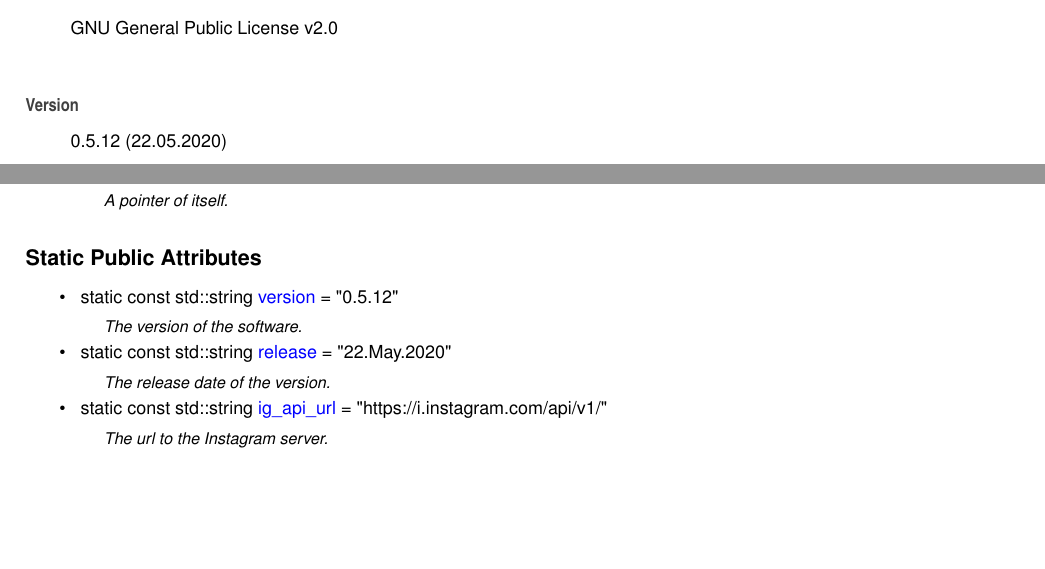
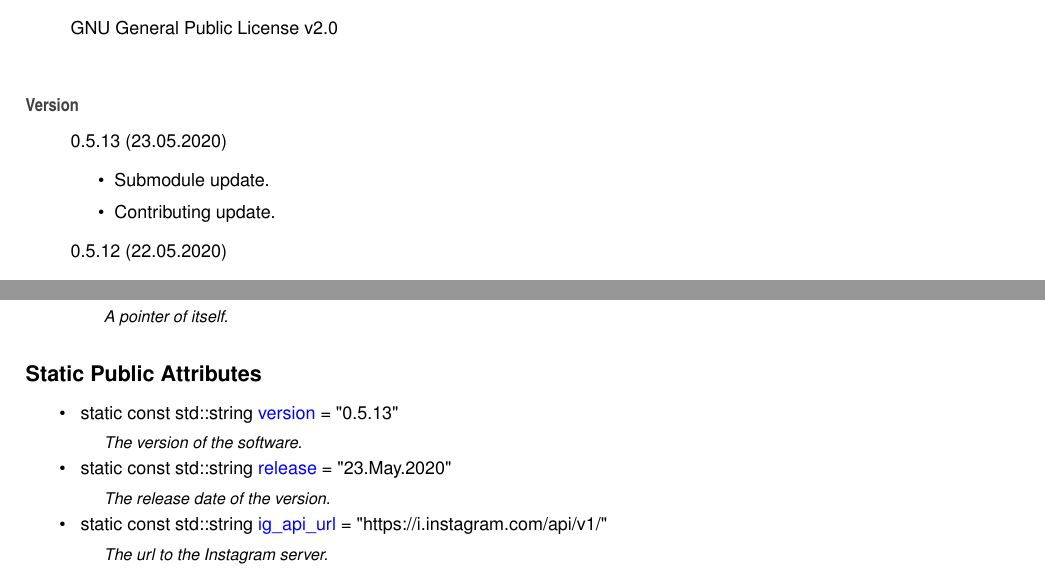
Before and after one commit to Spixmaster/instagram-private-api, a LaTeX thesis (doc/latex/refman.tex, which reads doc/latex/index.tex, doc/latex/structig_1_1Constants.tex): two parts of pages 9 and 25 of 71, joined at a grey line, cut so that both start at the same text, the shorter picture padded with empty space. Compiled offline with pdfLaTeX.

Commit message:
Submodule and contributing update.

```diff
--- a/doc/latex/index.tex
+++ b/doc/latex/index.tex
@@ -5,6 +5,12 @@ Matheus Gabriel Werny de Lima
 G\+NU General Public License v2.\+0
 \end{DoxyCopyright}
 \begin{DoxyVersion}{Version}
+0.\+5.\+13 (23.\+05.\+2020)
+\begin{DoxyItemize}
+\item Submodule update.
+\item Contributing update.
+\end{DoxyItemize}
+
 0.\+5.\+12 (22.\+05.\+2020)
 \begin{DoxyItemize}
 \item Submodule updated.
--- a/doc/latex/structig_1_1Constants.tex
+++ b/doc/latex/structig_1_1Constants.tex
@@ -19,10 +19,10 @@ typedef std\+::shared\+\_\+ptr$<$ \mbox{\hyperlink{structig_1_1Constants}{Consta
 \begin{DoxyCompactItemize}
 \item
 \mbox{\Hypertarget{structig_1_1Constants_ac032c76433a8130c7bc920dac609667e}\label{structig_1_1Constants_ac032c76433a8130c7bc920dac609667e}}
-static const std\+::string \mbox{\hyperlink{structig_1_1Constants_ac032c76433a8130c7bc920dac609667e}{version}} = \char`\"{}0.\+5.\+12\char`\"{}
+static const std\+::string \mbox{\hyperlink{structig_1_1Constants_ac032c76433a8130c7bc920dac609667e}{version}} = \char`\"{}0.\+5.\+13\char`\"{}
 \begin{DoxyCompactList}\small\item\em The version of the software. \end{DoxyCompactList}\item
 \mbox{\Hypertarget{structig_1_1Constants_aa234d4a5c061d3af6822be1df89e1360}\label{structig_1_1Constants_aa234d4a5c061d3af6822be1df89e1360}}
-static const std\+::string \mbox{\hyperlink{structig_1_1Constants_aa234d4a5c061d3af6822be1df89e1360}{release}} = \char`\"{}22.May.\+2020\char`\"{}
+static const std\+::string \mbox{\hyperlink{structig_1_1Constants_aa234d4a5c061d3af6822be1df89e1360}{release}} = \char`\"{}23.May.\+2020\char`\"{}
 \begin{DoxyCompactList}\small\item\em The release date of the version. \end{DoxyCompactList}\item
 \mbox{\Hypertarget{structig_1_1Constants_a951cf7a9c4ffb26f8650895a9f558cb1}\label{structig_1_1Constants_a951cf7a9c4ffb26f8650895a9f558cb1}}
 static const std\+::string \mbox{\hyperlink{structig_1_1Constants_a951cf7a9c4ffb26f8650895a9f558cb1}{ig\+\_\+api\+\_\+url}} = \char`\"{}https\+://i.\+instagram.\+com/api/v1/\char`\"{}
```
Also changed, not shown: CONTRIBUTING.md (+2 -2 lines), doc/latex/classig_1_1Device__inherit__graph.pdf, doc/latex/classig_1_1HuaweiMate9Pro__coll__graph.pdf, doc/latex/classig_1_1HuaweiMate9Pro__inherit__graph.pdf, doc/latex/classig_1_1LgG5__coll__graph.pdf, doc/latex/classig_1_1LgG5__inherit__graph.pdf, doc/latex/classig_1_1OnePlus3T__coll__graph.pdf, doc/latex/classig_1_1OnePlus3T__inherit__graph.pdf, doc/latex/classig_1_1OnePlus7__coll__graph.pdf, doc/latex/classig_1_1OnePlus7__inherit__graph.pdf, doc/latex/classig_1_1SamsungGalaxyS7Edge__coll__graph.pdf, doc/latex/classig_1_1SamsungGalaxyS7Edge__inherit__graph.pdf, doc/latex/classig_1_1SamsungGalaxyS7__coll__graph.pdf, doc/latex/classig_1_1SamsungGalaxyS7__inherit__graph.pdf, 4 more files, 6 other files.
